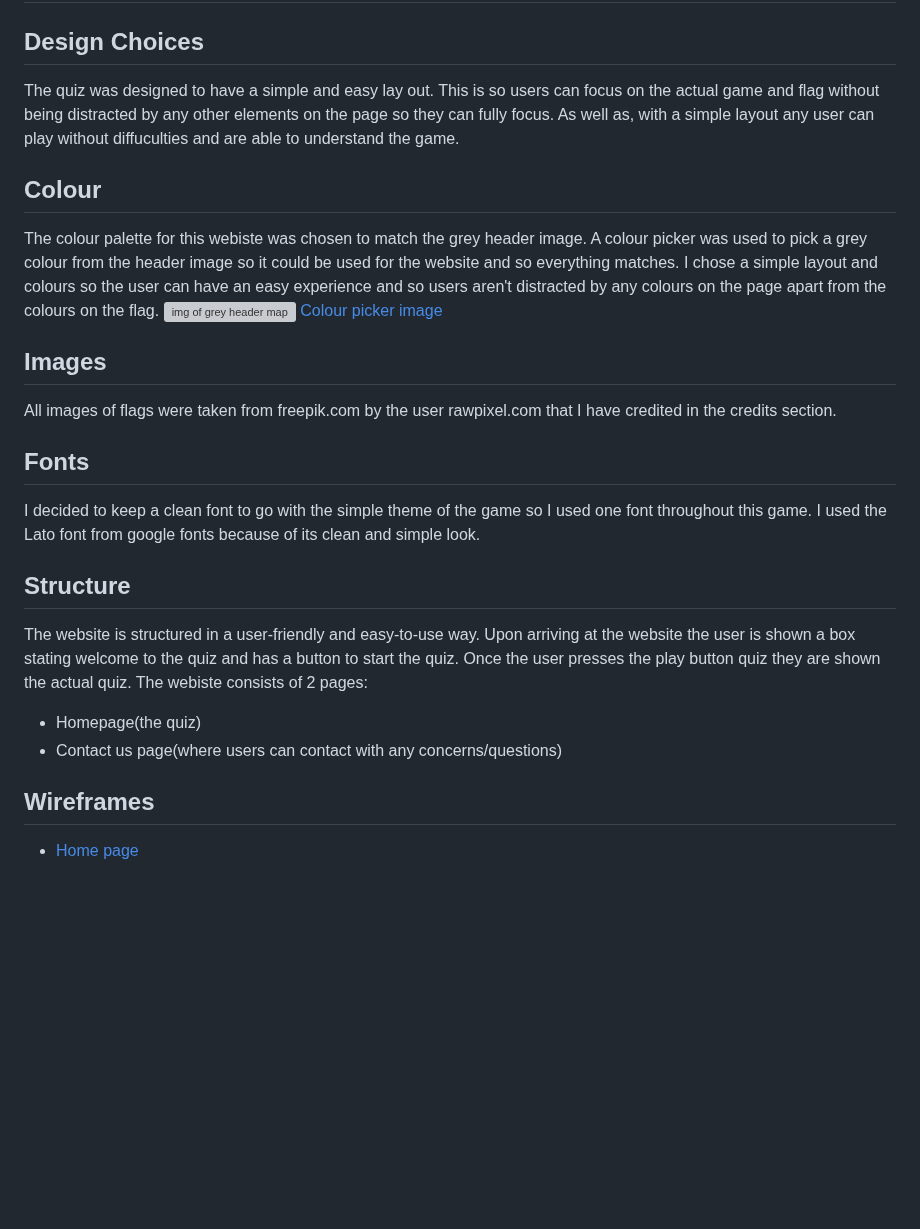
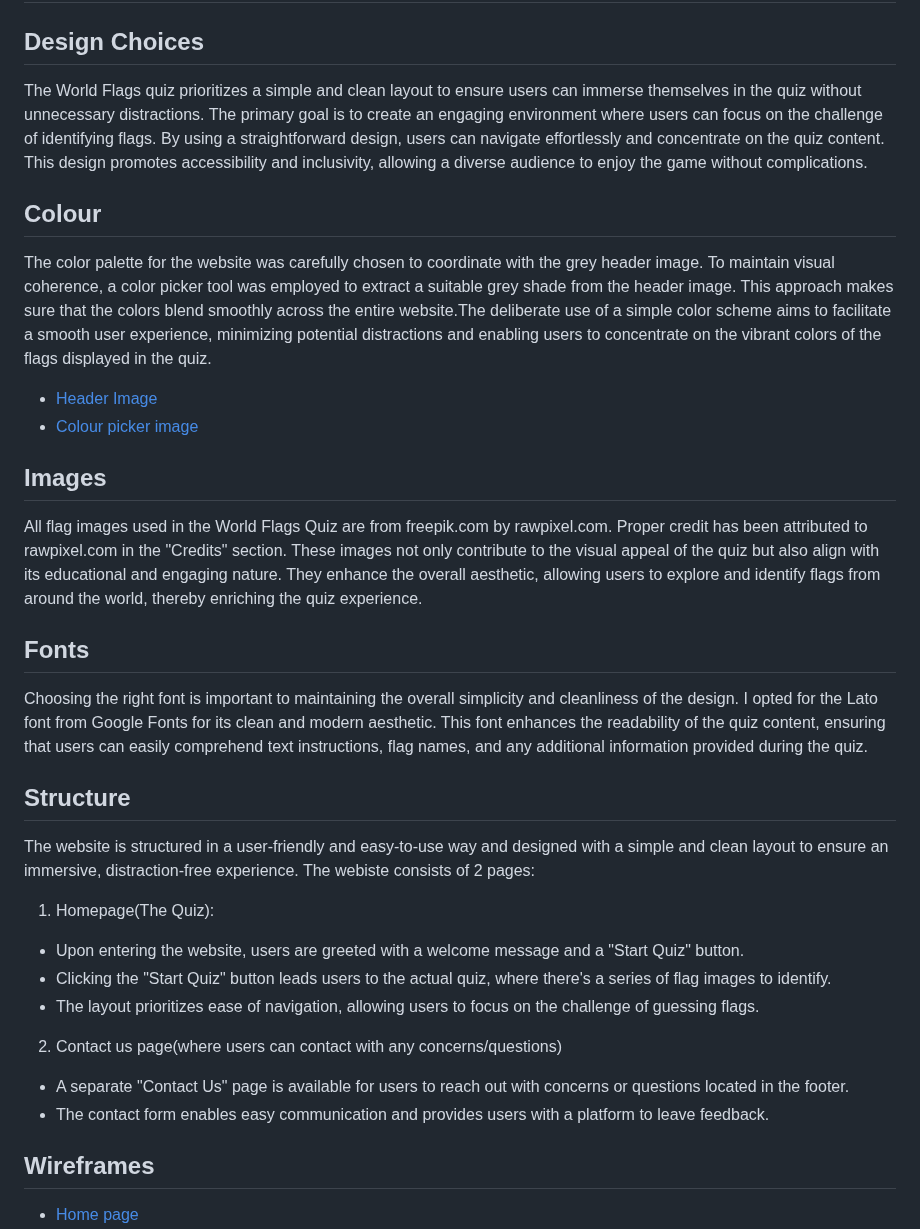
Before and after one commit to amandakoka/milestone-two, a Markdown page: README.md, the part around one of its changes. GitHub-like rendering; blank space fills up the shorter version; grey boxes are pictures that could not be loaded.

Commit message:
docs: add detail to design area and add live website link

```diff
--- a/README.md
+++ b/README.md
@@ -67,19 +67,26 @@ The world flags quiz is a a classic flag guessing game to test users knowledge o
 
 # Design
 ## Design Choices
-The quiz was designed to have a simple and easy lay out. This is so users can focus on the actual game and flag without being distracted by any other elements on the page so they can fully focus. As well as, with a simple layout any user can play without diffuculties and are able to understand the game.
+The World Flags quiz prioritizes a simple and clean layout to ensure users can immerse themselves in the quiz without unnecessary distractions. The primary goal is to create an engaging environment where users can focus on the challenge of identifying flags. By using a straightforward design, users can navigate effortlessly and concentrate on the quiz content. This design promotes accessibility and inclusivity, allowing a diverse audience to enjoy the game without complications.
 ## Colour
-The colour palette for this webiste was chosen to match the grey header image. A colour picker was used to pick a grey colour from the header image so it could be used for the website and so everything matches. I chose a simple layout and colours so the user can have an easy experience and so users aren't distracted by any colours on the page apart from the colours on the flag.
-![img of grey header map](documentation/background.png)
-[Colour picker image](documentation/colourpicker.png)
+The color palette for the website was carefully chosen to coordinate with the grey header image. To maintain visual coherence, a color picker tool was employed to extract a suitable grey shade from the header image. This approach makes sure that the colors blend smoothly across the entire website.The deliberate use of a simple color scheme aims to facilitate a smooth user experience, minimizing potential distractions and enabling users to concentrate on the vibrant colors of the flags displayed in the quiz.
+- [Header Image](documentation/background.png)
+- [Colour picker image](documentation/colourpicker.png)
 ## Images
-All images of flags were taken from freepik.com by the user rawpixel.com that I have credited in the credits section.
+All flag images used in the World Flags Quiz are from freepik.com by rawpixel.com. Proper credit has been attributed to rawpixel.com in the "Credits" section. These images not only contribute to the visual appeal of the quiz but also align with its educational and engaging nature. They enhance the overall aesthetic, allowing users to explore and identify flags from around the world, thereby enriching the quiz experience.
 ## Fonts
-I decided to keep a clean font to go with the simple theme of the game so I used one font throughout this game. I used the Lato font from google fonts because of its clean and simple look.
+Choosing the right font is important to maintaining the overall simplicity and cleanliness of the design. I opted for the Lato font from Google Fonts for its clean and modern aesthetic. This font enhances the readability of the quiz content, ensuring that users can easily comprehend text instructions, flag names, and any additional information provided during the quiz.
 ## Structure
-The website is structured in a user-friendly and easy-to-use way. Upon arriving at the website the user is shown a box stating welcome to the quiz and has a button to start the quiz. Once the user presses the play button quiz they are shown the actual quiz. The webiste consists of 2 pages:
-- Homepage(the quiz)
-- Contact us page(where users can contact with any concerns/questions)
+The website is structured in a user-friendly and easy-to-use way and designed with a simple and clean layout to ensure an immersive, distraction-free experience. The webiste consists of 2 pages:
+
+1. Homepage(The Quiz):
+- Upon entering the website, users are greeted with a welcome message and a "Start Quiz" button.
+- Clicking the "Start Quiz" button leads users to the actual quiz, where there's a series of flag images to identify.
+- The layout prioritizes ease of navigation, allowing users to focus on the challenge of guessing flags.
+2. Contact us page(where users can contact with any concerns/questions)
+- A separate "Contact Us" page is available for users to reach out with concerns or questions located in the footer.
+- The contact form enables easy communication and provides users with a platform to leave feedback.
+
 ## Wireframes
 * [Home page](documentation/wireframe.png)
 * [Contact us page](documentation/contactwireframe.png)
```
Also changed, not shown: other parts of README.md (+1 -1 lines).
